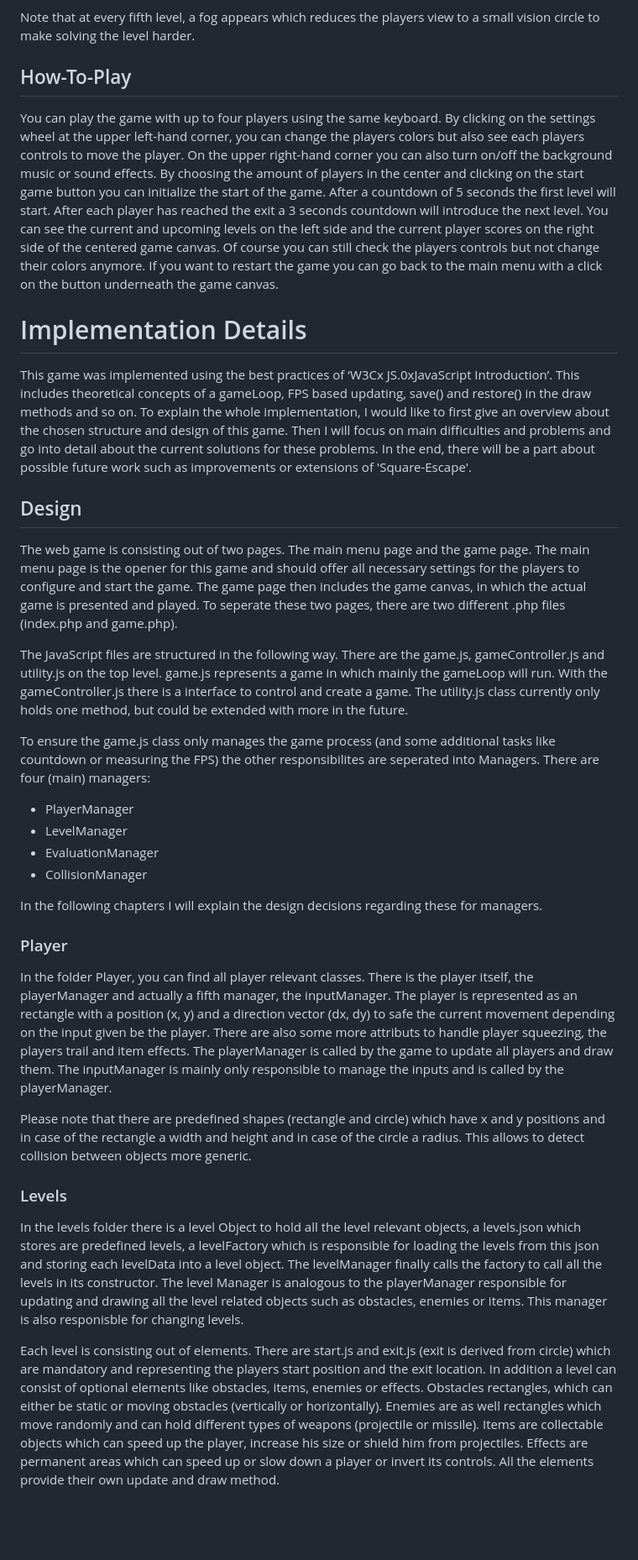
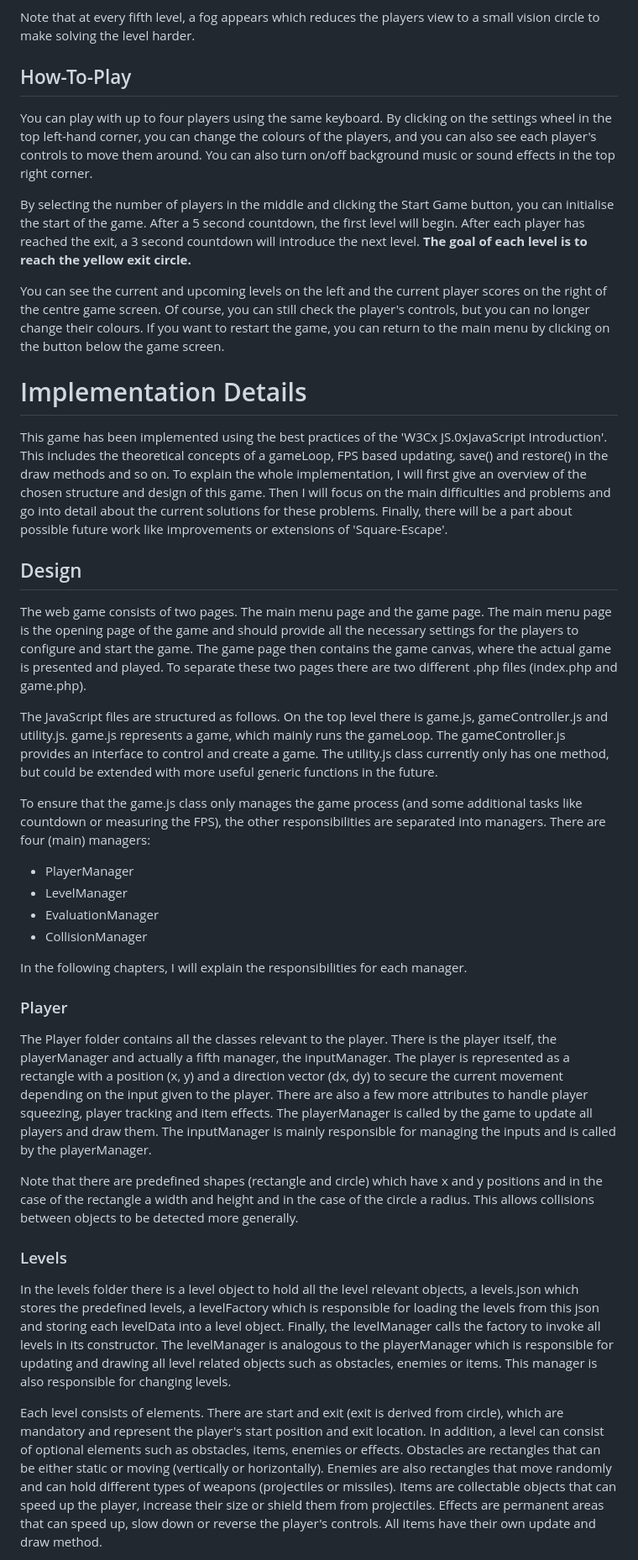
Before and after one commit to alex-erzmn/web-game, a Markdown page: README.md, the part around the change printed below. Shown: that part at 84% size. Drawn GitHub-style; blank space fills up the shorter version.

```diff
--- a/README.md
+++ b/README.md
@@ -28,44 +29,45 @@ The game called *square escape* is a simple 2D multiplayer game, but with envolv
 Note that at every fifth level, a fog appears which reduces the players view to a small vision circle to make solving the level harder.
 
 
+
 ## How-To-Play
-You can play the game with up to four players using the same keyboard. By clicking on the settings wheel at the upper left-hand corner, you can change
-the players colors but also see each players controls to move the player. On the upper right-hand corner you can also turn on/off the background music
-or sound effects.
-By choosing the amount of players in the center and clicking on the start game button you can initialize the start of the game. After a countdown
-of 5 seconds the first level will start. After each player has reached the exit a 3 seconds countdown will introduce the next level.
-You can see the current and upcoming levels on the left side and the current player scores on the right side of the centered game canvas. Of course you
-can still check the players controls but not change their colors anymore. If you want to restart the game you can go back to the main menu with a click
-on the button underneath the game canvas.
+You can play with up to four players using the same keyboard. By clicking on the settings wheel in the top left-hand corner, you can change the colours of the players, and you can also see each player's controls to move them around. You can also turn on/off background music or sound effects in the top right corner.
+
+By selecting the number of players in the middle and clicking the Start Game button, you can initialise the start of the game. After a 5 second countdown, the first level will begin. After each player has reached the exit, a 3 second countdown will introduce the next level. **The goal of each level is to reach the yellow exit circle.**
+
+You can see the current and upcoming levels on the left and the current player scores on the right of the centre game screen. Of course, you can still check the player's controls, but you can no longer change their colours. If you want to restart the game, you can return to the main menu by clicking on the button below the game screen.
+
+
 
 
 
 # Implementation Details
-This game was implemented using the best practices of ‘W3Cx JS.0xJavaScript Introduction’. This includes theoretical concepts of a gameLoop, FPS based updating,
-save() and restore() in the draw methods and so on. To explain the whole implementation, I would like to first give an overview about the chosen structure and design of this game. Then I will focus on main difficulties and problems and go into detail about the current solutions for these problems. In the end, there will be a part about possible future work such as improvements or extensions of 'Square-Escape'.
+This game has been implemented using the best practices of the 'W3Cx JS.0xJavaScript Introduction'. This includes the theoretical concepts of a gameLoop, FPS based updating, save() and restore() in the draw methods and so on. To explain the whole implementation, I will first give an overview of the chosen structure and design of this game. Then I will focus on the main difficulties and problems and go into detail about the current solutions for these problems. Finally, there will be a part about possible future work like improvements or extensions of 'Square-Escape'.
+
+
 
 ## Design
-The web game is consisting out of two pages. The main menu page and the game page. The main menu page is the opener for this game and should offer all necessary settings for the players to configure and start the game. The game page then includes the game canvas, in which the actual game is presented and played. To seperate these two pages, there are two different .php files (index.php and game.php).
+The web game consists of two pages. The main menu page and the game page. The main menu page is the opening page of the game and should provide all the necessary settings for the players to configure and start the game. The game page then contains the game canvas, where the actual game is presented and played. To separate these two pages there are two different .php files (index.php and game.php).
 
-The JavaScript files are structured in the following way. There are the game.js, gameController.js and utility.js on the top level. game.js represents a game in which mainly the gameLoop will run. With the gameController.js there is a interface to control and create a game. The utility.js class currently only holds one method, but could be extended with more in the future.
+The JavaScript files are structured as follows. On the top level there is game.js, gameController.js and utility.js. game.js represents a game, which mainly runs the gameLoop. The gameController.js provides an interface to control and create a game. The utility.js class currently only has one method, but could be extended with more useful generic functions in the future.
 
-To ensure the game.js class only manages the game process (and some additional tasks like countdown or measuring the FPS) the other responsibilites are seperated into Managers. There are four (main) managers:
+To ensure that the game.js class only manages the game process (and some additional tasks like countdown or measuring the FPS), the other responsibilities are separated into managers. There are four (main) managers:
 
 - PlayerManager
 - LevelManager
 - EvaluationManager
 - CollisionManager
 
-In the following chapters I will explain the design decisions regarding these for managers.
+In the following chapters, I will explain the responsibilities for each manager.
 
 ### Player
-In the folder Player, you can find all player relevant classes. There is the player itself, the playerManager and actually a fifth manager, the inputManager.
-The player is represented as an rectangle with a position (x, y) and a direction vector (dx, dy) to safe the current movement depending on the input given be the player. There are also some more attributs to handle player squeezing, the players trail and item effects. The playerManager is called by the game to update all players and draw them. The inputManager is mainly only responsible to manage the inputs and is called by the playerManager.
+The Player folder contains all the classes relevant to the player. There is the player itself, the playerManager and actually a fifth manager, the inputManager.
+The player is represented as a rectangle with a position (x, y) and a direction vector (dx, dy) to secure the current movement depending on the input given to the player. There are also a few more attributes to handle player squeezing, player tracking and item effects. The playerManager is called by the game to update all players and draw them. The inputManager is mainly responsible for managing the inputs and is called by the playerManager.
 
-Please note that there are predefined shapes (rectangle and circle) which have x and y positions and in case of the rectangle a width and height and in case of the circle a radius. This allows to detect collision between objects more generic.
+Note that there are predefined shapes (rectangle and circle) which have x and y positions and in the case of the rectangle a width and height and in the case of the circle a radius. This allows collisions between objects to be detected more generally.
 
 ### Levels
-In the levels folder there is a level Object to hold all the level relevant objects, a levels.json which stores are predefined levels, a levelFactory which is responsible for loading the levels from this json and storing each levelData into a level object. The levelManager finally calls the factory to call all the levels in its constructor. The level Manager is analogous to the playerManager responsible for updating and drawing all the level related objects such as obstacles, enemies or items. This manager is also responisble for changing levels.
+In the levels folder there is a level object to hold all the level relevant objects, a levels.json which stores the predefined levels, a levelFactory which is responsible for loading the levels from this json and storing each levelData into a level object. Finally, the levelManager calls the factory to invoke all levels in its constructor. The levelManager is analogous to the playerManager which is responsible for updating and drawing all level related objects such as obstacles, enemies or items. This manager is also responsible for changing levels.
 
-Each level is consisting out of elements. There are start.js and exit.js (exit is derived from circle) which are mandatory and representing the players start position and the exit location. In addition a level can consist of optional elements like obstacles, items, enemies or effects. Obstacles rectangles, which can either be static or moving obstacles (vertically or horizontally). Enemies are as well rectangles which move randomly and can hold different types of weapons (projectile or missile). Items are collectable objects which can speed up the player, increase his size or shield him from projectiles. Effects are permanent areas which can speed up or slow down a player or invert its controls. All the elements provide their own update and draw method.
+Each level consists of elements. There are start and exit (exit is derived from circle), which are mandatory and represent the player's start position and exit location. In addition, a level can consist of optional elements such as obstacles, items, enemies or effects. Obstacles are rectangles that can be either static or moving (vertically or horizontally). Enemies are also rectangles that move randomly and can hold different types of weapons (projectiles or missiles). Items are collectable objects that can speed up the player, increase their size or shield them from projectiles. Effects are permanent areas that can speed up, slow down or reverse the player's controls. All items have their own update and draw method.
 
```
Also changed, not shown: other parts of README.md (+19 -15 lines).
